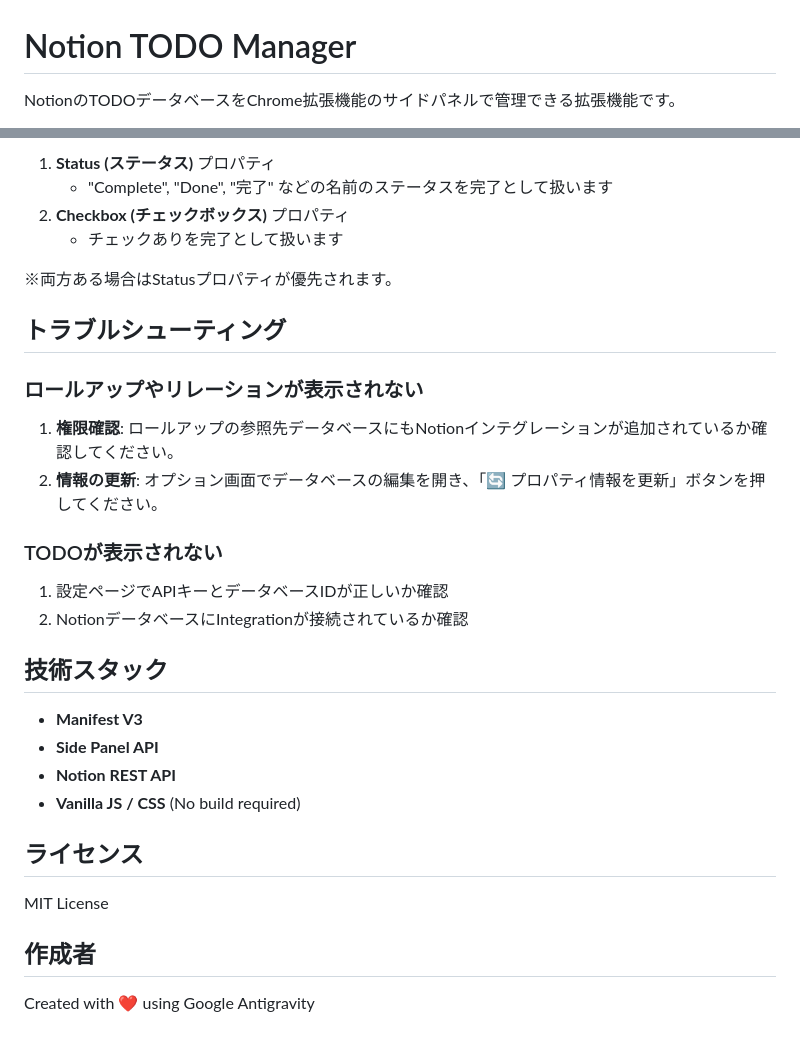
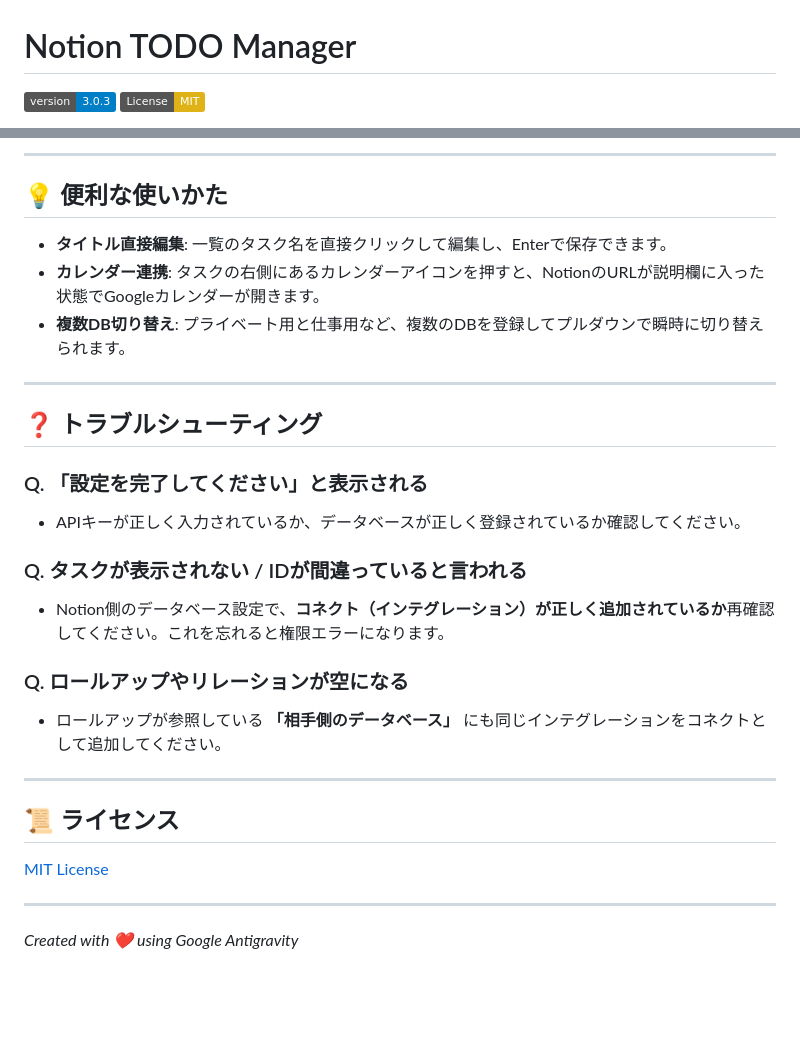
Before and after one commit to ryota-kashi/notion-todo-extension, a Markdown page: README.md, 2 parts joined by grey strips. GitHub-like rendering; badges without logos; blank space fills up the shorter version.

```diff
--- a/README.md
+++ b/README.md
@@ -1,4 +1,5 @@
 # Notion TODO Manager
 
-NotionのTODOデータベースをChrome拡張機能のサイドパネルで管理できる拡張機能です。
+[![Version](https://img.shields.io/badge/version-3.0.3-blue.svg)](https://github.com/ryota-kashiwagi/notion-todo-extension)
+[![License: MIT](https://img.shields.io/badge/License-MIT-yellow.svg)](https://opensource.org/licenses/MIT)
 
@@ -73,34 +57,34 @@ NotionのTODOデータベースをChrome拡張機能のサイドパネルで管
 
-1. **Status (ステータス)** プロパティ
-   - "Complete", "Done", "完了" などの名前のステータスを完了として扱います
-2. **Checkbox (チェックボックス)** プロパティ
-   - チェックありを完了として扱います
+---
 
-※両方ある場合はStatusプロパティが優先されます。
+## 💡 便利な使いかた
 
-## トラブルシューティング
+- **タイトル直接編集**: 一覧のタスク名を直接クリックして編集し、Enterで保存できます。
+- **カレンダー連携**: タスクの右側にあるカレンダーアイコンを押すと、NotionのURLが説明欄に入った状態でGoogleカレンダーが開きます。
+- **複数DB切り替え**: プライベート用と仕事用など、複数のDBを登録してプルダウンで瞬時に切り替えられます。
 
-### ロールアップやリレーションが表示されない
+---
 
-1. **権限確認**: ロールアップの参照先データベースにもNotionインテグレーションが追加されているか確認してください。
-2. **情報の更新**: オプション画面でデータベースの編集を開き、「🔄 プロパティ情報を更新」ボタンを押してください。
+## ❓ トラブルシューティング
 
-### TODOが表示されない
+### Q. 「設定を完了してください」と表示される
 
-1. 設定ページでAPIキーとデータベースIDが正しいか確認
-2. NotionデータベースにIntegrationが接続されているか確認
+- APIキーが正しく入力されているか、データベースが正しく登録されているか確認してください。
 
-## 技術スタック
+### Q. タスクが表示されない / IDが間違っていると言われる
 
-- **Manifest V3**
-- **Side Panel API**
-- **Notion REST API**
-- **Vanilla JS / CSS** (No build required)
+- Notion側のデータベース設定で、**コネクト（インテグレーション）が正しく追加されているか**再確認してください。これを忘れると権限エラーになります。
 
-## ライセンス
+### Q. ロールアップやリレーションが空になる
 
-MIT License
+- ロールアップが参照している **「相手側のデータベース」** にも同じインテグレーションをコネクトとして追加してください。
 
-## 作成者
+---
 
-Created with ❤️ using Google Antigravity
+## 📜 ライセンス
+
+[MIT License](LICENSE)
+
+---
+
+_Created with ❤️ using Google Antigravity_
```
Also changed, not shown: other parts of README.md (+37 -54 lines).
